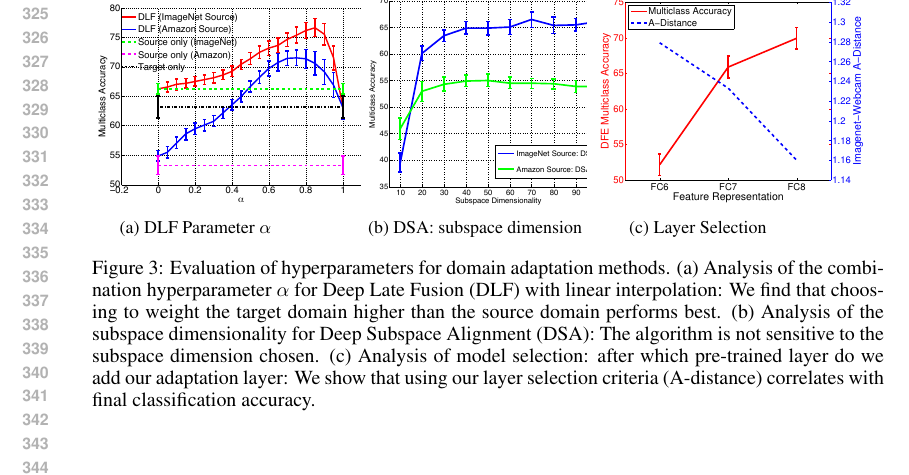
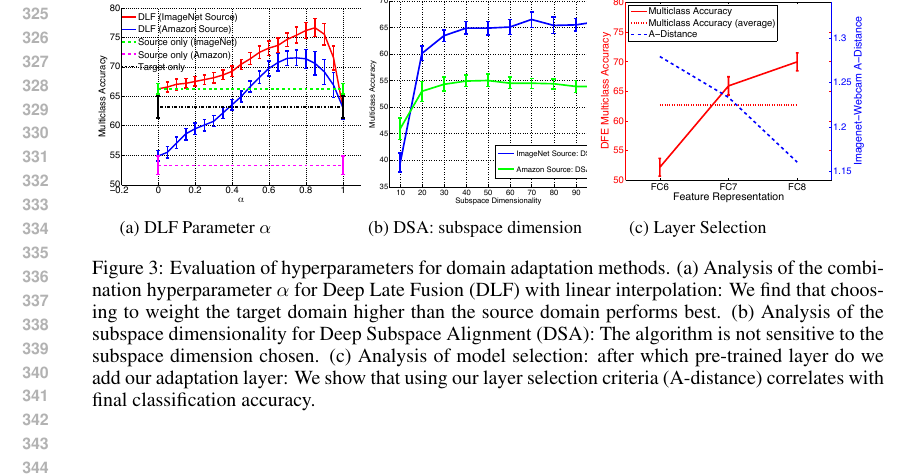
Before and after one commit to trevordarrell/2014-nips-deep-da, a LaTeX paper (2014-cvpr-deep-da.tex, which reads linint-fig.tex): part of page 7 of 8, cut so that both start at the same text. Compiled offline with pdfLaTeX.

Commit message:
Adding the average line into the a-dist figure

```diff
--- a/linint-fig.tex
+++ b/linint-fig.tex
@@ -20,7 +20,7 @@
 %\hfill
 \begin{subfigure}[b]{0.28\textwidth}
 \centering
-\includegraphics[height=\linewidth]{figs/imgnet_webcam_a_dist}
+\includegraphics[height=\linewidth]{figs/imgnet_webcam_a_dist_with_avg}
 \caption{Layer Selection}
 \label{fig:a-dist-eval}
 \end{subfigure}
```
Also changed, not shown: figs/imgnet_webcam_a_dist_with_avg.pdf (added), 1 other file.
